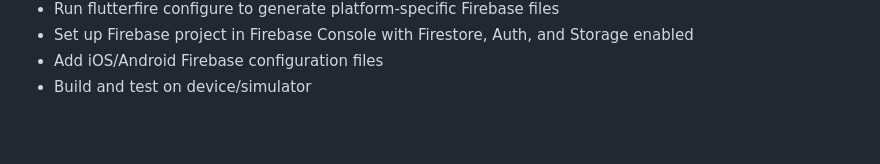
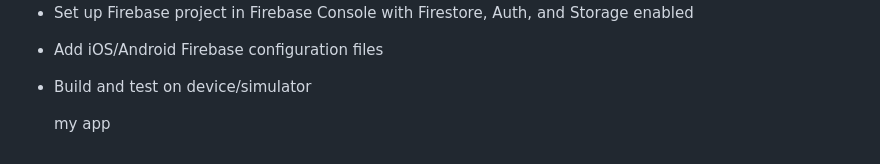
Before and after one commit to mayuri1927/WellNest, a Markdown page: README.md, the part around the change. GitHub-like rendering; blank space fills up the shorter version.

Commit message:
Fix formatting in README.md

```diff
--- a/README.md
+++ b/README.md
@@ -55,3 +55,5 @@ Next Steps
 - Set up Firebase project in Firebase Console with Firestore, Auth, and Storage enabled
 - Add iOS/Android Firebase configuration files
 - Build and test on device/simulator
+
+  my app
```
